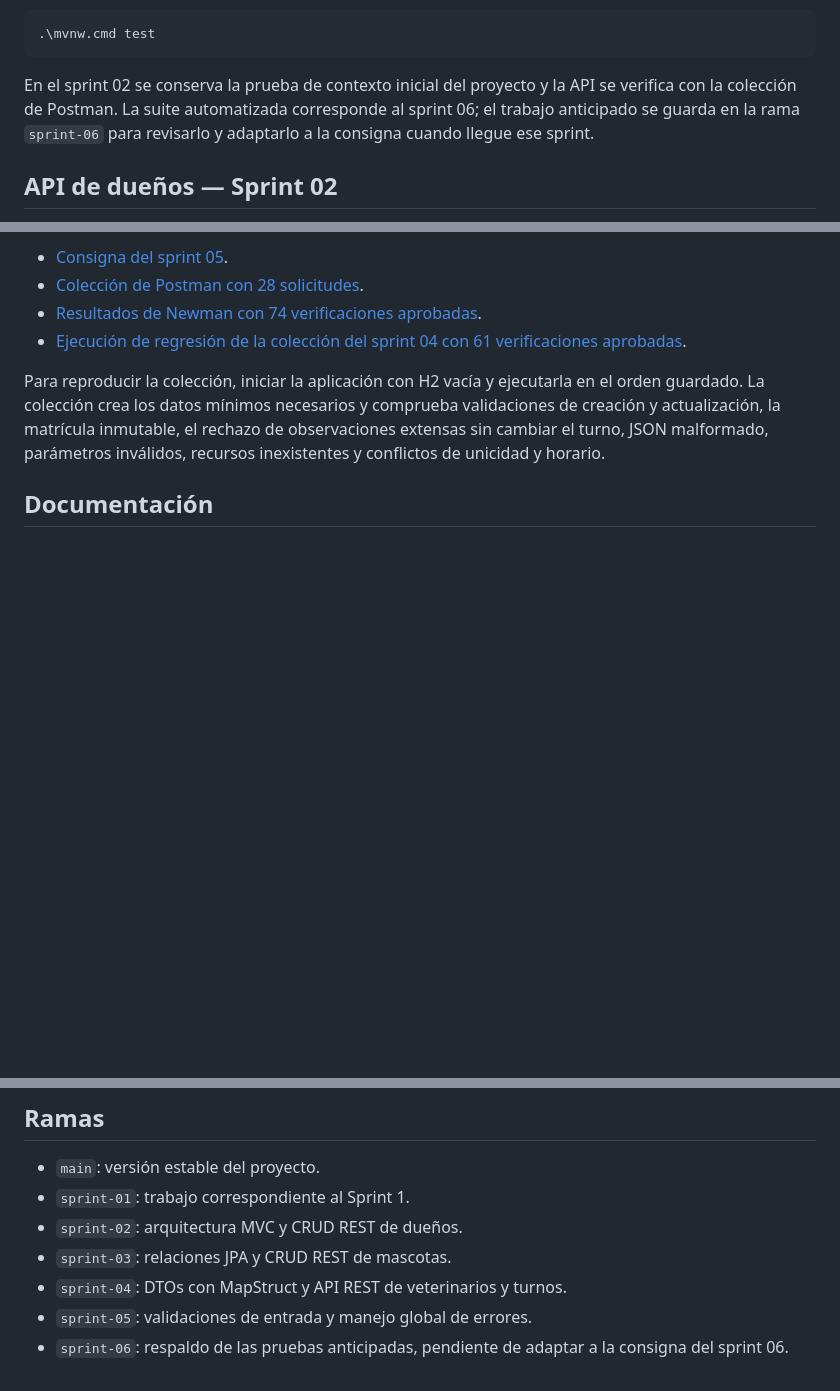
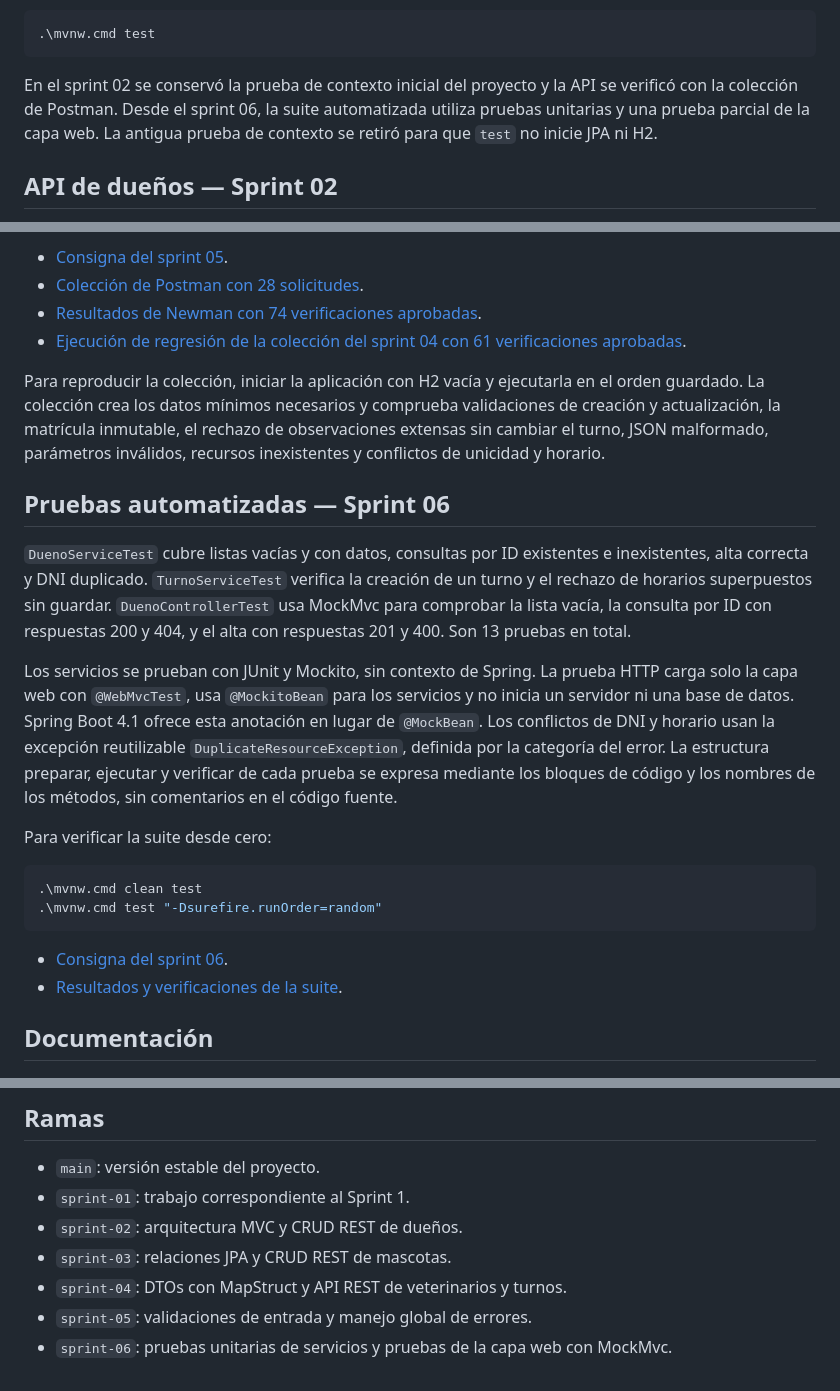
Before and after one commit to ggomarighetti/vetSystem-Orue-Marighetti, a Markdown page: README.md, 3 parts joined by grey strips. Rendered like a GitHub page; blank space fills up the shorter version.

Commit message:
docs(sprint-06): registrar alcance y verificaciones

````diff
--- a/README.md
+++ b/README.md
@@ -64,7 +64,7 @@ Para ejecutar las pruebas:
 .\mvnw.cmd test
 ```
 
-En el sprint 02 se conserva la prueba de contexto inicial del proyecto y la API se verifica con la colección de Postman. La suite automatizada corresponde al sprint 06; el trabajo anticipado se guarda en la rama `sprint-06` para revisarlo y adaptarlo a la consigna cuando llegue ese sprint.
+En el sprint 02 se conservó la prueba de contexto inicial del proyecto y la API se verificó con la colección de Postman. Desde el sprint 06, la suite automatizada utiliza pruebas unitarias y una prueba parcial de la capa web. La antigua prueba de contexto se retiró para que `test` no inicie JPA ni H2.
 
 ## API de dueños — Sprint 02
 
@@ -117,6 +117,22 @@ Los DTOs de entrada aplican Bean Validation y todos los métodos POST y PUT acti
 
 Para reproducir la colección, iniciar la aplicación con H2 vacía y ejecutarla en el orden guardado. La colección crea los datos mínimos necesarios y comprueba validaciones de creación y actualización, la matrícula inmutable, el rechazo de observaciones extensas sin cambiar el turno, JSON malformado, parámetros inválidos, recursos inexistentes y conflictos de unicidad y horario.
 
+## Pruebas automatizadas — Sprint 06
+
+`DuenoServiceTest` cubre listas vacías y con datos, consultas por ID existentes e inexistentes, alta correcta y DNI duplicado. `TurnoServiceTest` verifica la creación de un turno y el rechazo de horarios superpuestos sin guardar. `DuenoControllerTest` usa MockMvc para comprobar la lista vacía, la consulta por ID con respuestas 200 y 404, y el alta con respuestas 201 y 400. Son 13 pruebas en total.
+
+Los servicios se prueban con JUnit y Mockito, sin contexto de Spring. La prueba HTTP carga solo la capa web con `@WebMvcTest`, usa `@MockitoBean` para los servicios y no inicia un servidor ni una base de datos. Spring Boot 4.1 ofrece esta anotación en lugar de `@MockBean`. Los conflictos de DNI y horario usan la excepción reutilizable `DuplicateResourceException`, definida por la categoría del error. La estructura preparar, ejecutar y verificar de cada prueba se expresa mediante los bloques de código y los nombres de los métodos, sin comentarios en el código fuente.
+
+Para verificar la suite desde cero:
+
+```powershell
+.\mvnw.cmd clean test
+.\mvnw.cmd test "-Dsurefire.runOrder=random"
+```
+
+- [Consigna del sprint 06](docs/sprints/Sprint_06_Testing_JUnit_Mockito_MockMvc.docx).
+- [Resultados y verificaciones de la suite](docs/evidencias/sprint-06/README.md).
+
 ## Documentación
 
 ![Diagrama de dominio de VetSystem](docs/evidencias/sprint-01/sprint-01-diagrama-dominio.png)
@@ -145,4 +161,4 @@ El resumen usa `formatVersion: 1` e incluye herramienta de origen, fecha de ejec
 - `sprint-03`: relaciones JPA y CRUD REST de mascotas.
 - `sprint-04`: DTOs con MapStruct y API REST de veterinarios y turnos.
 - `sprint-05`: validaciones de entrada y manejo global de errores.
-- `sprint-06`: respaldo de las pruebas anticipadas, pendiente de adaptar a la consigna del sprint 06.
+- `sprint-06`: pruebas unitarias de servicios y pruebas de la capa web con MockMvc.
````
Also changed, not shown: 1 other file.
